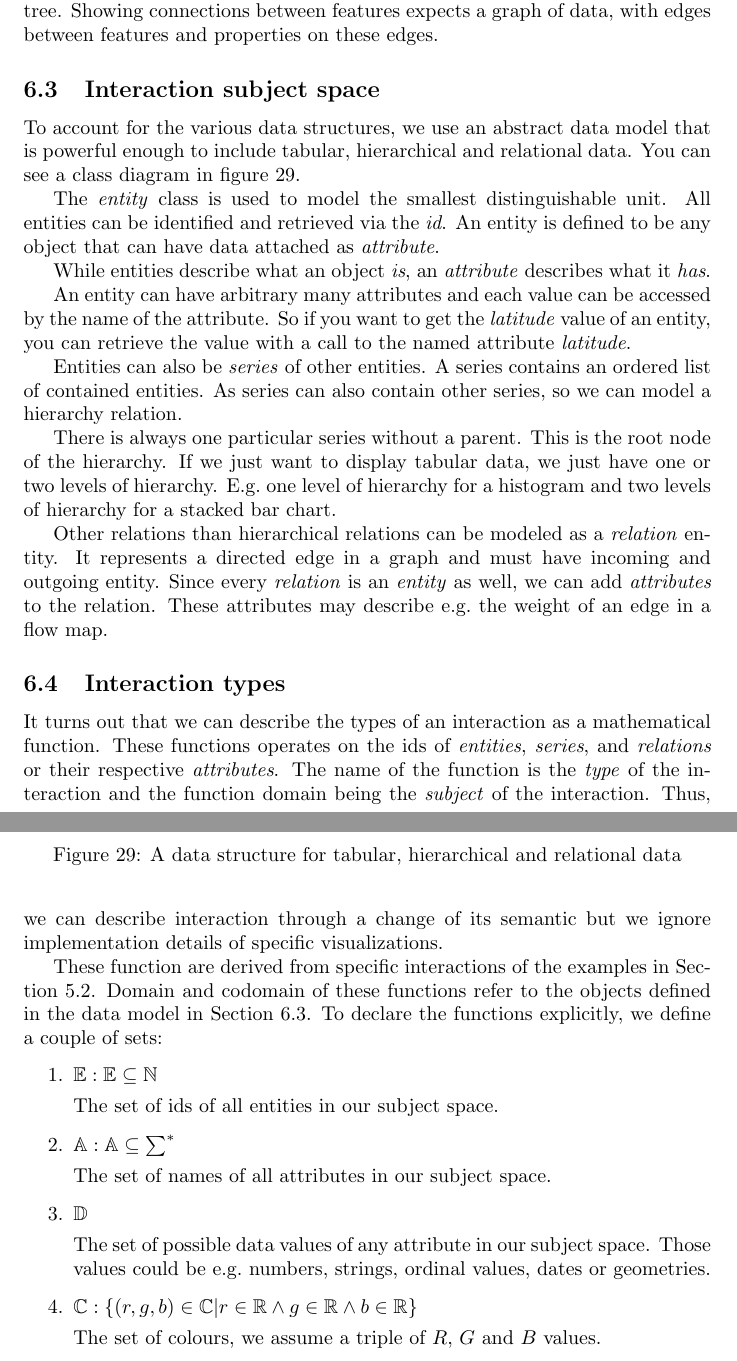
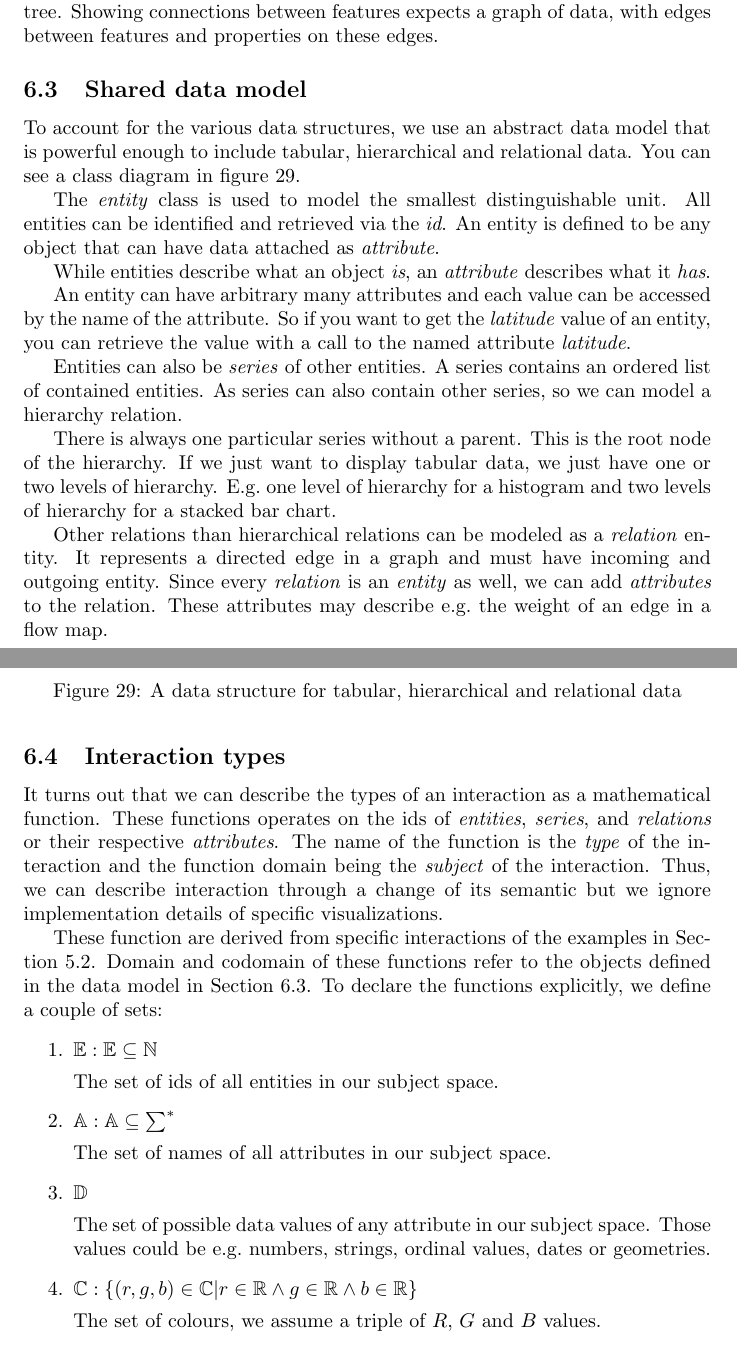
Before and after one commit to roschaefer/master-thesis, a LaTeX thesis (thesis.tex): two parts of pages 34 and 35 of 50, joined at a grey line, cut so that both start at the same text. Compiled offline with pdfLaTeX.

```diff
--- a/thesis.tex
+++ b/thesis.tex
@@ -1149,7 +1153,7 @@
 Showing connections between features expects a graph of data, with edges between features and properties on these edges.
 
 
-\subsection{Interaction subject space}\label{sec:concept:space}
+\subsection{Shared data model}\label{sec:concept:data-model}
 To account for the various data structures, we use an abstract data model that is powerful enough to include tabular, hierarchical and relational data.
 You can see a class diagram in figure~\ref{fig:concept:meta-data-structure}.
 
@@ -1194,7 +1198,7 @@
 
 
 These function are derived from specific interactions of the examples in Section~\ref{sec:analysis:examples}.
-Domain and codomain of these functions refer to the objects defined in the data model in Section~\ref{sec:concept:space}.
+Domain and codomain of these functions refer to the objects defined in the data model in Section~\ref{sec:concept:data-model}.
 To declare the functions explicitly, we define a couple of sets:
 \begin{enumerate}
     \item
```
Also changed, not shown: thesis.tex (6 more changed lines).
